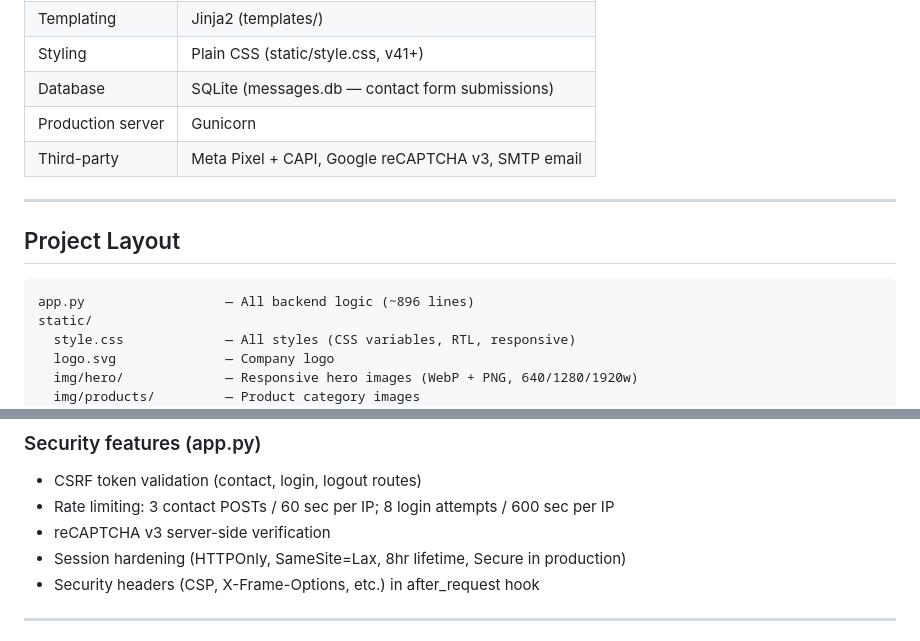
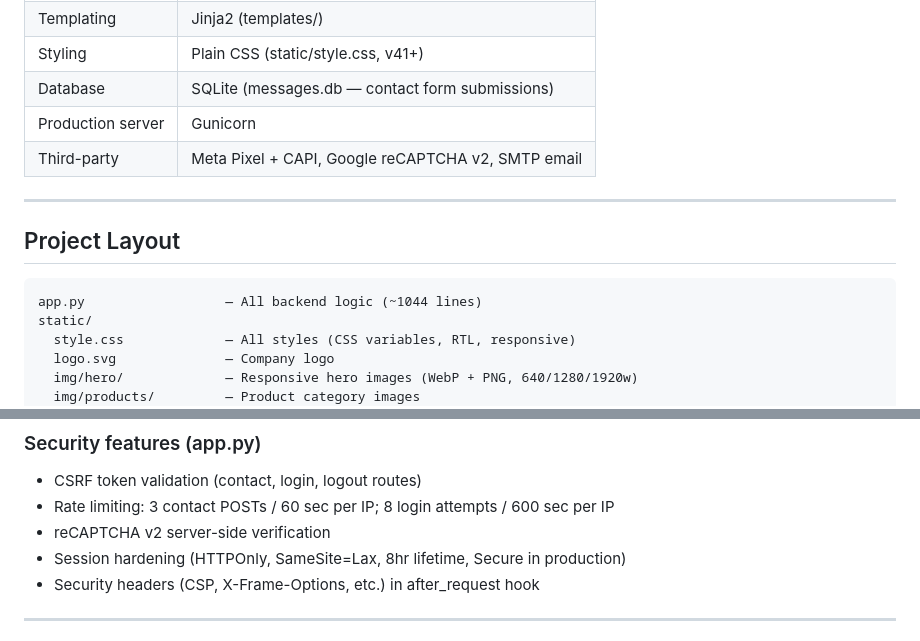
Before and after one commit to kami-okami/azm-website, a Markdown page: CLAUDE.md, 2 parts joined by grey strips. Drawn GitHub-style.

````diff
--- a/CLAUDE.md
+++ b/CLAUDE.md
@@ -14,14 +14,14 @@ Flask app deployed at https://www.azmsupply.com — Arabic RTL, Iraq market.
 | Styling | Plain CSS (static/style.css, v41+) |
 | Database | SQLite (messages.db — contact form submissions) |
 | Production server | Gunicorn |
-| Third-party | Meta Pixel + CAPI, Google reCAPTCHA v3, SMTP email |
+| Third-party | Meta Pixel + CAPI, Google reCAPTCHA v2, SMTP email |
 
 ---
 
 ## Project Layout
 
 ```
-app.py                  — All backend logic (~896 lines)
+app.py                  — All backend logic (~1044 lines)
 static/
   style.css             — All styles (CSS variables, RTL, responsive)
   logo.svg              — Company logo
@@ -76,7 +76,7 @@ requirements.txt        — Python dependencies
 ### Security features (app.py)
 - CSRF token validation (contact, login, logout routes)
 - Rate limiting: 3 contact POSTs / 60 sec per IP; 8 login attempts / 600 sec per IP
-- reCAPTCHA v3 server-side verification
+- reCAPTCHA v2 server-side verification
 - Session hardening (HTTPOnly, SameSite=Lax, 8hr lifetime, Secure in production)
 - Security headers (CSP, X-Frame-Options, etc.) in after_request hook
 
````
Also changed, not shown: other parts of CLAUDE.md (+13 -10 lines).
